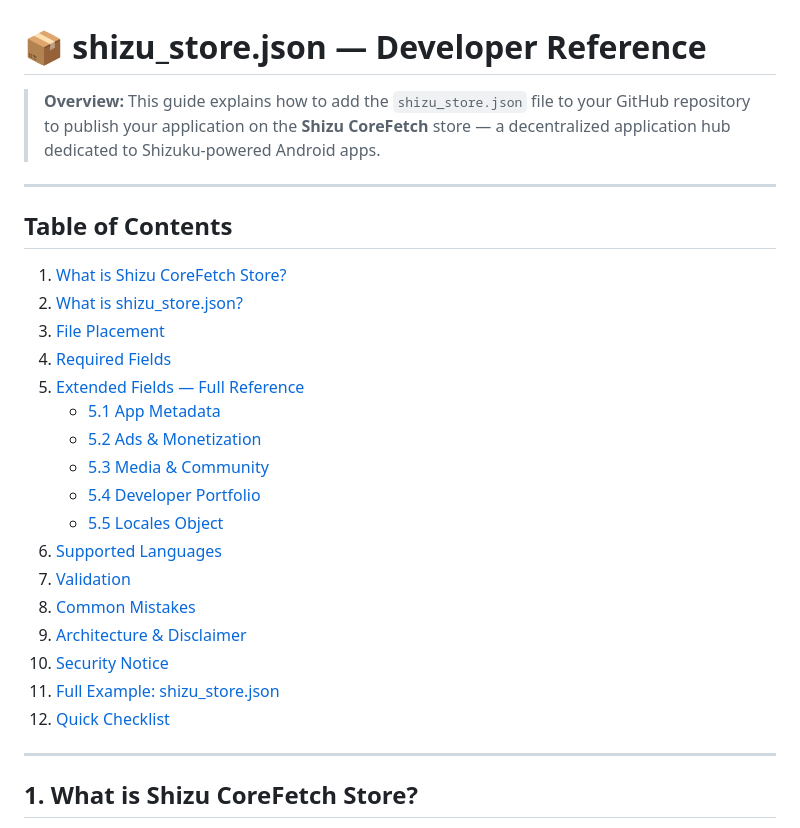
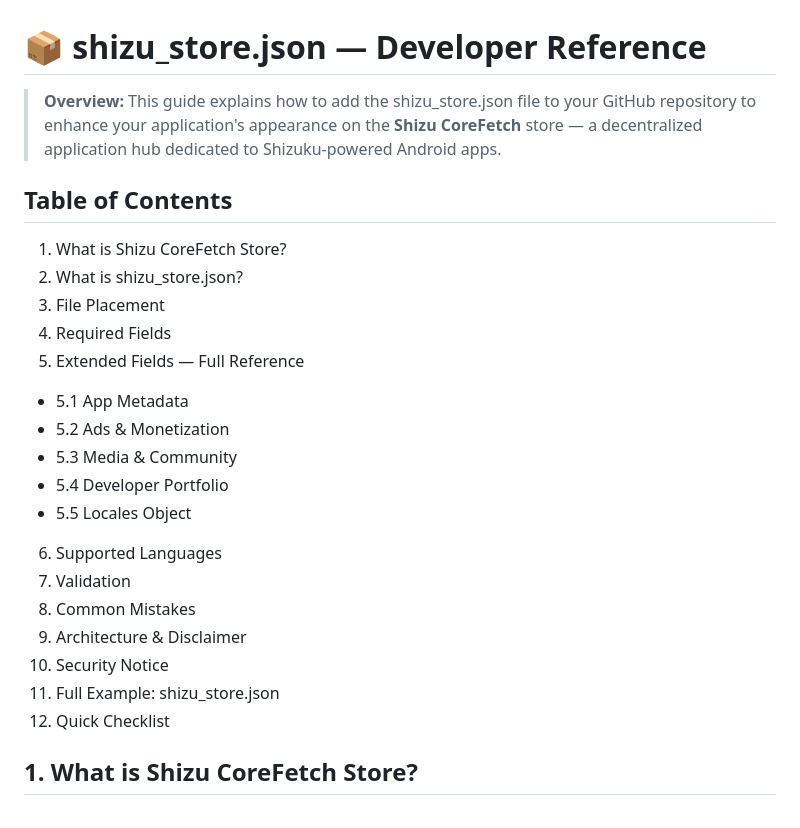
Before and after one commit to elhizazi1/shizu-store-docs, a Markdown page: README.md, the part around one of its changes. GitHub-like rendering.

```diff
--- a/README.md
+++ b/README.md
@@ -1,29 +1,22 @@
 # 📦 shizu_store.json — Developer Reference
-
-> **Overview:** This guide explains how to add the `shizu_store.json` file to your GitHub repository to publish your application on the **Shizu CoreFetch** store — a decentralized application hub dedicated to Shizuku-powered Android apps.
-
----
-
+> **Overview:** This guide explains how to add the shizu_store.json file to your GitHub repository to enhance your application's appearance on the **Shizu CoreFetch** store — a decentralized application hub dedicated to Shizuku-powered Android apps.
+>
 ## Table of Contents
-
-1. [What is Shizu CoreFetch Store?](#1-what-is-shizu-corefetch-store)
-2. [What is shizu_store.json?](#2-what-is-shizu_storejson)
-3. [File Placement](#3-file-placement)
-4. [Required Fields](#4-required-fields)
-5. [Extended Fields — Full Reference](#5-extended-fields--full-reference)
-   - [5.1 App Metadata](#51-app-metadata)
-   - [5.2 Ads & Monetization](#52-ads--monetization)
-   - [5.3 Media & Community](#53-media--community)
-   - [5.4 Developer Portfolio](#54-developer-portfolio)
-   - [5.5 Locales Object](#55-locales-object)
-6. [Supported Languages](#6-supported-languages)
-7. [Validation](#7-validation)
-8. [Common Mistakes](#8-common-mistakes)
-9. [Architecture & Disclaimer](#9-architecture--disclaimer)
-10. [Security Notice](#10-security-notice)
-11. [Full Example: shizu_store.json](#11-full-example-shizu_storejson)
-12. [Quick Checklist](#12-quick-checklist)
-
----
-
+ 1. What is Shizu CoreFetch Store?
+ 2. What is shizu_store.json?
+ 3. File Placement
+ 4. Required Fields
+ 5. Extended Fields — Full Reference
+   * 5.1 App Metadata
+   * 5.2 Ads & Monetization
+   * 5.3 Media & Community
+   * 5.4 Developer Portfolio
+   * 5.5 Locales Object
+ 6. Supported Languages
+ 7. Validation
+ 8. Common Mistakes
+ 9. Architecture & Disclaimer
+ 10. Security Notice
+ 11. Full Example: shizu_store.json
+ 12. Quick Checklist
 ## 1. What is Shizu CoreFetch Store?
```
Also changed, not shown: other parts of README.md (+75 -141 lines).
